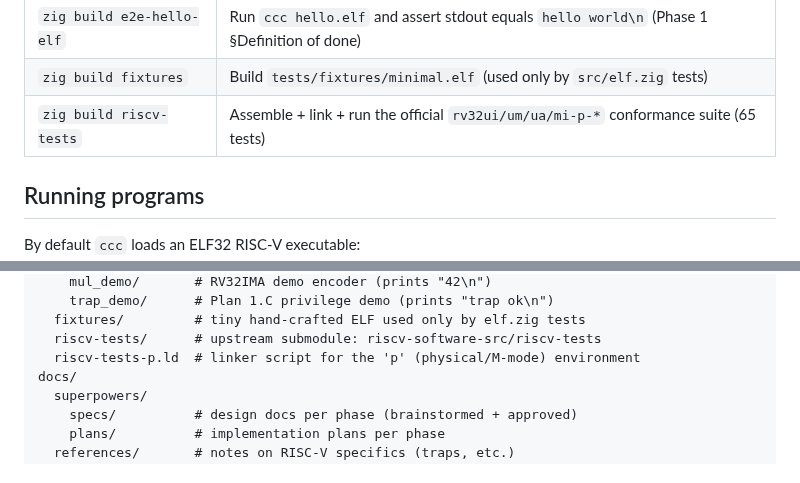
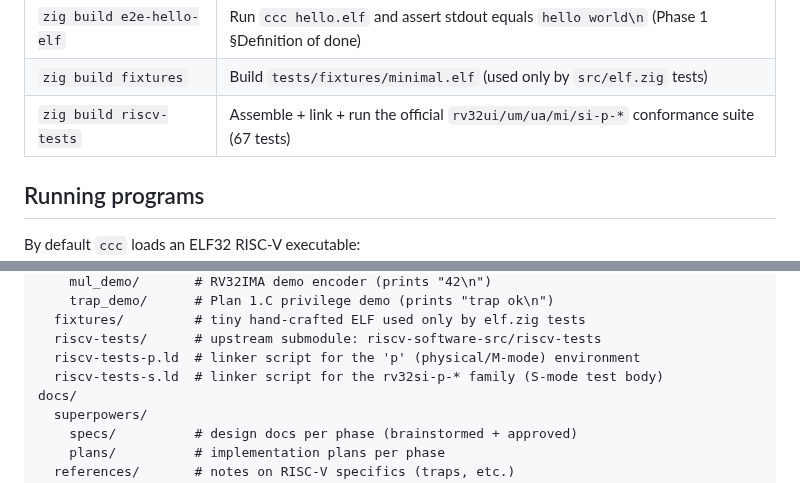
Before and after one commit to cyyeh/ccc, a Markdown page: README.md, 2 parts joined by grey strips. Drawn GitHub-style.

```diff
--- a/README.md
+++ b/README.md
@@ -56,7 +57,7 @@ and `build.zig.zon` pins the minimum Zig version (0.16.0).
 | `zig build hello-elf` | Build the Zig-compiled `hello.elf` (M-mode monitor + U-mode Zig payload) |
 | `zig build e2e-hello-elf` | Run `ccc hello.elf` and assert stdout equals `hello world\n` (Phase 1 §Definition of done) |
 | `zig build fixtures` | Build `tests/fixtures/minimal.elf` (used only by `src/elf.zig` tests) |
-| `zig build riscv-tests` | Assemble + link + run the official `rv32ui/um/ua/mi-p-*` conformance suite (65 tests) |
+| `zig build riscv-tests` | Assemble + link + run the official `rv32ui/um/ua/mi/si-p-*` conformance suite (67 tests) |
 
 ## Running programs
 
@@ -123,6 +141,7 @@ tests/
   fixtures/         # tiny hand-crafted ELF used only by elf.zig tests
   riscv-tests/      # upstream submodule: riscv-software-src/riscv-tests
   riscv-tests-p.ld  # linker script for the 'p' (physical/M-mode) environment
+  riscv-tests-s.ld  # linker script for the rv32si-p-* family (S-mode test body)
 docs/
   superpowers/
     specs/          # design docs per phase (brainstormed + approved)
```
Also changed, not shown: other parts of README.md (+23 -5 lines).
